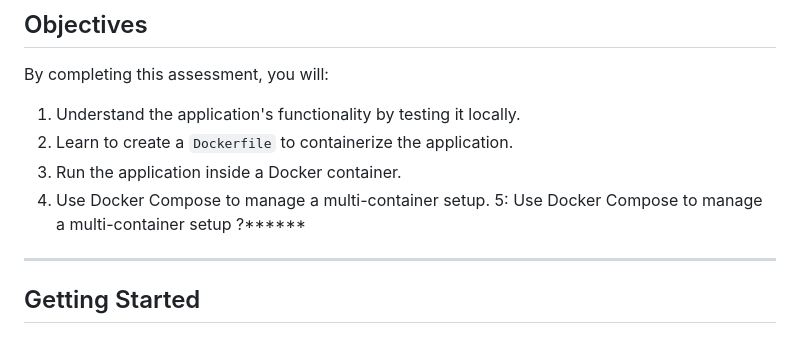
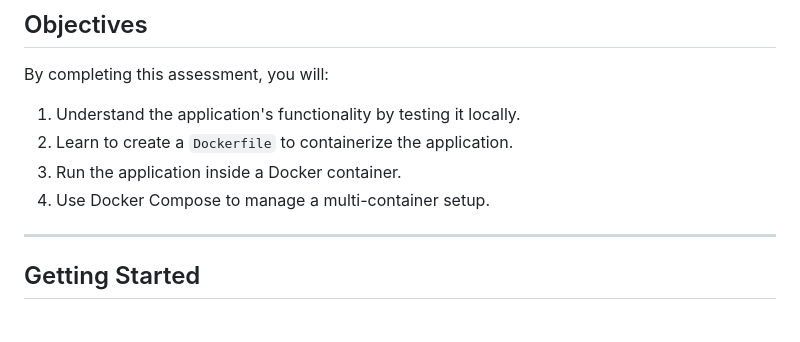
Before and after one commit to mo-salah1998/Docker-Lab-Starter, a Markdown page: README.md, the part around the change. Rendered like a GitHub page.

Commit message:
fix : the documentation

```diff
--- a/README.md
+++ b/README.md
@@ -11,7 +11,7 @@ By completing this assessment, you will:
 2. Learn to create a `Dockerfile` to containerize the application.
 3. Run the application inside a Docker container.
 4. Use Docker Compose to manage a multi-container setup.
-5: Use Docker Compose to manage a multi-container setup ?******
+
 ---
 
 ## Getting Started
```
